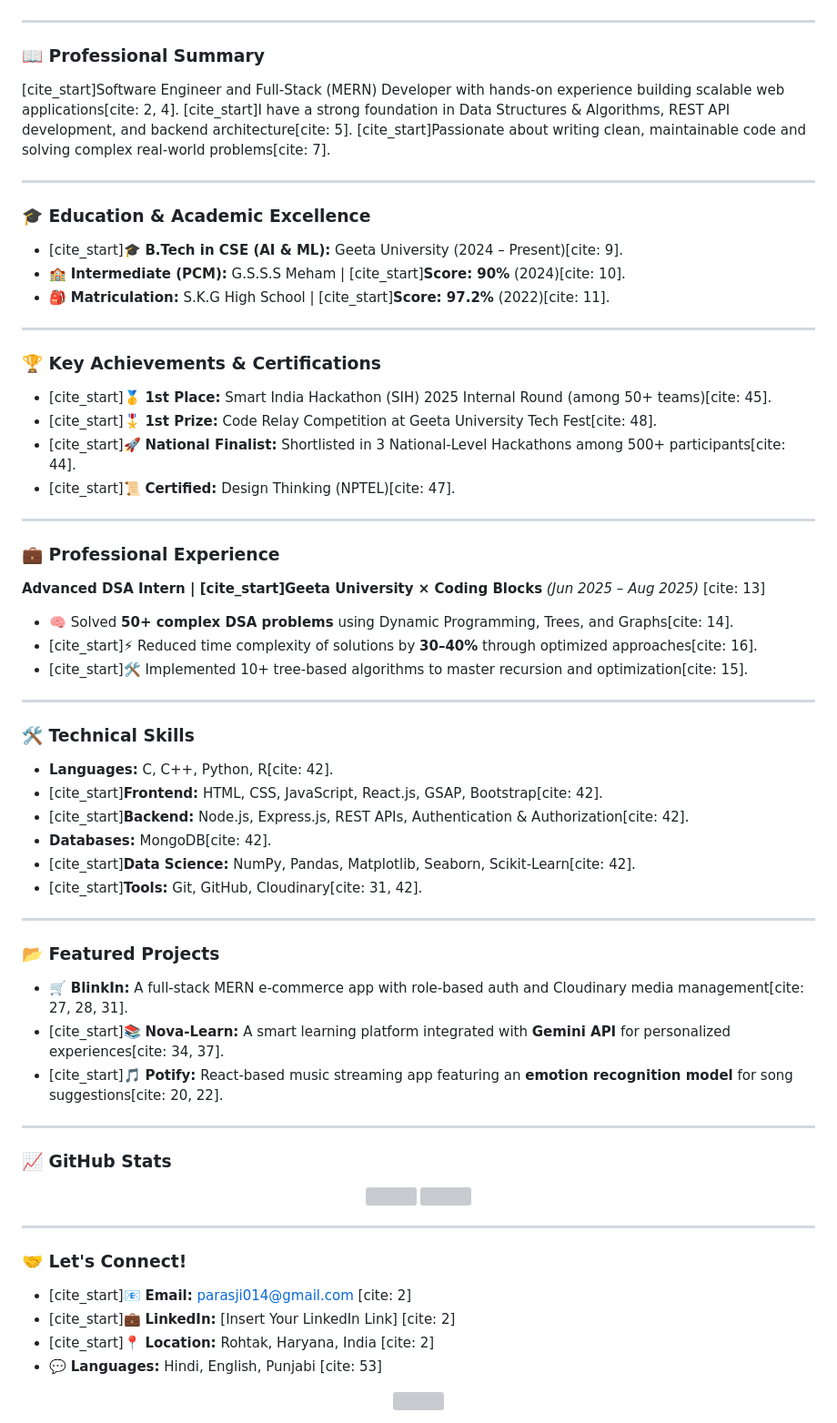
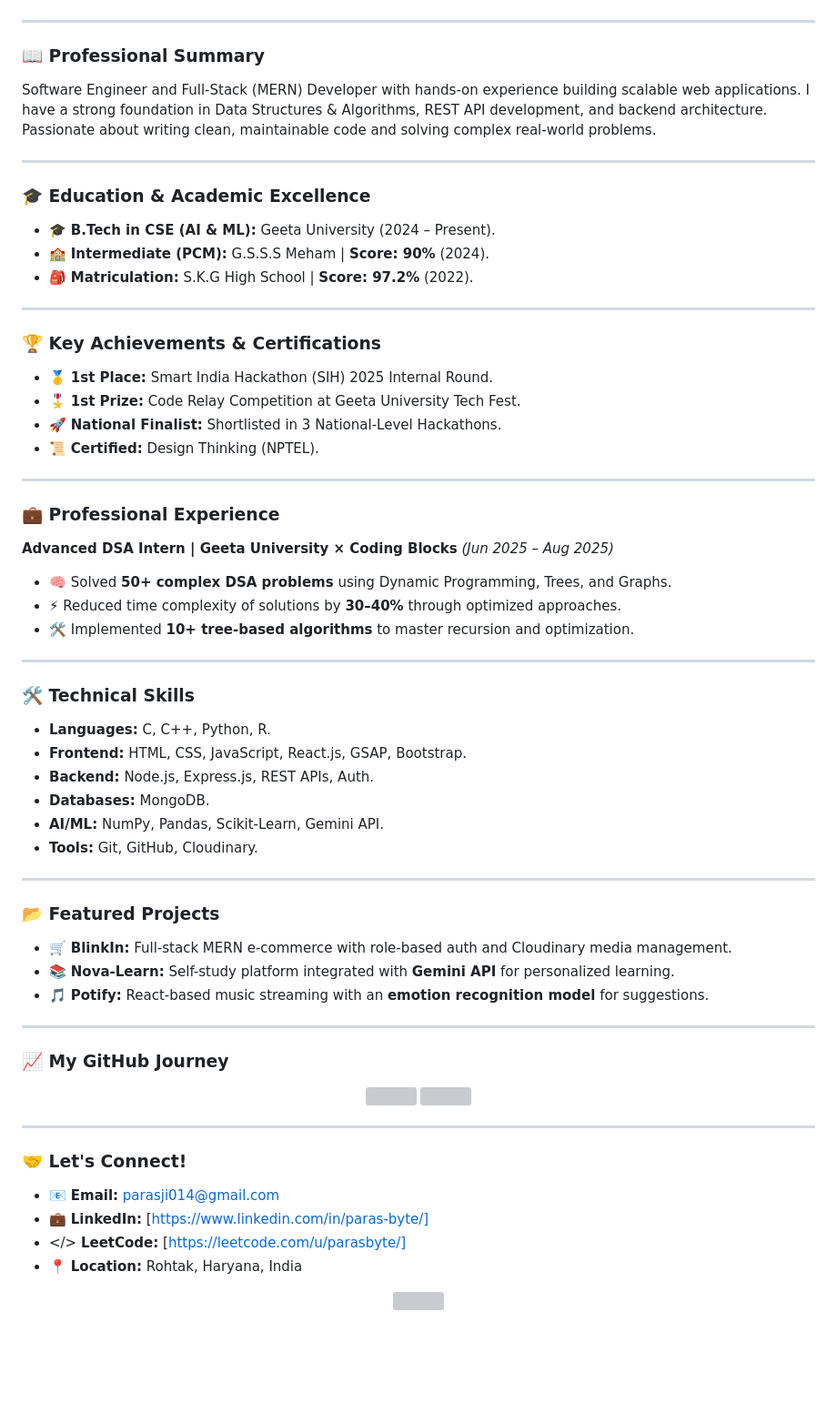
Before and after one commit to PARAS-BYTE/PARAS-BYTE, a Markdown page: README.md, the part around the change. Shown: that part at 91% size. Drawn GitHub-style; blank space fills up the shorter version; grey boxes are pictures that could not be loaded.

Commit message:
Third Time Making Changes

```diff
--- a/README.md
+++ b/README.md
@@ -15,51 +15,51 @@
 ---
 
 ### 📖 Professional Summary
-[cite_start]Software Engineer and Full-Stack (MERN) Developer with hands-on experience building scalable web applications[cite: 2, 4]. [cite_start]I have a strong foundation in Data Structures & Algorithms, REST API development, and backend architecture[cite: 5]. [cite_start]Passionate about writing clean, maintainable code and solving complex real-world problems[cite: 7].
+Software Engineer and Full-Stack (MERN) Developer with hands-on experience building scalable web applications. I have a strong foundation in Data Structures & Algorithms, REST API development, and backend architecture. Passionate about writing clean, maintainable code and solving complex real-world problems.
 
 ---
 
 ### 🎓 Education & Academic Excellence
-* [cite_start]🎓 **B.Tech in CSE (AI & ML):** Geeta University (2024 – Present)[cite: 9].
-* 🏫 **Intermediate (PCM):** G.S.S.S Meham | [cite_start]**Score: 90%** (2024)[cite: 10].
-* 🎒 **Matriculation:** S.K.G High School | [cite_start]**Score: 97.2%** (2022)[cite: 11].
+* 🎓 **B.Tech in CSE (AI & ML):** Geeta University (2024 – Present).
+* 🏫 **Intermediate (PCM):** G.S.S.S Meham | **Score: 90%** (2024).
+* 🎒 **Matriculation:** S.K.G High School | **Score: 97.2%** (2022).
 
 ---
 
 ### 🏆 Key Achievements & Certifications
-* [cite_start]🥇 **1st Place:** Smart India Hackathon (SIH) 2025 Internal Round (among 50+ teams)[cite: 45].
-* [cite_start]🎖️ **1st Prize:** Code Relay Competition at Geeta University Tech Fest[cite: 48].
-* [cite_start]🚀 **National Finalist:** Shortlisted in 3 National-Level Hackathons among 500+ participants[cite: 44].
-* [cite_start]📜 **Certified:** Design Thinking (NPTEL)[cite: 47].
+* 🥇 **1st Place:** Smart India Hackathon (SIH) 2025 Internal Round.
+* 🎖️ **1st Prize:** Code Relay Competition at Geeta University Tech Fest.
+* 🚀 **National Finalist:** Shortlisted in 3 National-Level Hackathons.
+* 📜 **Certified:** Design Thinking (NPTEL).
 
 ---
 
 ### 💼 Professional Experience
-**Advanced DSA Intern | [cite_start]Geeta University × Coding Blocks** *(Jun 2025 – Aug 2025)* [cite: 13]
-* 🧠 Solved **50+ complex DSA problems** using Dynamic Programming, Trees, and Graphs[cite: 14].
-* [cite_start]⚡ Reduced time complexity of solutions by **30–40%** through optimized approaches[cite: 16].
-* [cite_start]🛠️ Implemented 10+ tree-based algorithms to master recursion and optimization[cite: 15].
+**Advanced DSA Intern | Geeta University × Coding Blocks** *(Jun 2025 – Aug 2025)*
+* 🧠 Solved **50+ complex DSA problems** using Dynamic Programming, Trees, and Graphs.
+* ⚡ Reduced time complexity of solutions by **30–40%** through optimized approaches.
+* 🛠️ Implemented **10+ tree-based algorithms** to master recursion and optimization.
 
 ---
 
 ### 🛠️ Technical Skills
-* **Languages:** C, C++, Python, R[cite: 42].
-* [cite_start]**Frontend:** HTML, CSS, JavaScript, React.js, GSAP, Bootstrap[cite: 42].
-* [cite_start]**Backend:** Node.js, Express.js, REST APIs, Authentication & Authorization[cite: 42].
-* **Databases:** MongoDB[cite: 42].
-* [cite_start]**Data Science:** NumPy, Pandas, Matplotlib, Seaborn, Scikit-Learn[cite: 42].
-* [cite_start]**Tools:** Git, GitHub, Cloudinary[cite: 31, 42].
+* **Languages:** C, C++, Python, R.
+* **Frontend:** HTML, CSS, JavaScript, React.js, GSAP, Bootstrap.
+* **Backend:** Node.js, Express.js, REST APIs, Auth.
+* **Databases:** MongoDB.
+* **AI/ML:** NumPy, Pandas, Scikit-Learn, Gemini API.
+* **Tools:** Git, GitHub, Cloudinary.
 
 ---
 
 ### 📂 Featured Projects
-* 🛒 **BlinkIn:** A full-stack MERN e-commerce app with role-based auth and Cloudinary media management[cite: 27, 28, 31].
-* [cite_start]📚 **Nova-Learn:** A smart learning platform integrated with **Gemini API** for personalized experiences[cite: 34, 37].
-* [cite_start]🎵 **Potify:** React-based music streaming app featuring an **emotion recognition model** for song suggestions[cite: 20, 22].
+* 🛒 **BlinkIn:** Full-stack MERN e-commerce with role-based auth and Cloudinary media management.
+* 📚 **Nova-Learn:** Self-study platform integrated with **Gemini API** for personalized learning.
+* 🎵 **Potify:** React-based music streaming with an **emotion recognition model** for suggestions.
 
 ---
 
-### 📈 GitHub Stats
+### 📈 My GitHub Journey
 <p align="center">
   <img width="48%" src="https://github-readme-stats.vercel.app/api?username=PARAS-BYTE&show_icons=true&theme=radical&count_private=true" />
   <img width="48%" src="https://github-readme-stats.vercel.app/api/top-langs/?username=PARAS-BYTE&layout=compact&theme=radical" />
@@ -68,10 +68,10 @@
 ---
 
 ### 🤝 Let's Connect!
-* [cite_start]📧 **Email:** [parasji014@gmail.com](mailto:parasji014@gmail.com) [cite: 2]
-* [cite_start]💼 **LinkedIn:** [Insert Your LinkedIn Link] [cite: 2]
-* [cite_start]📍 **Location:** Rohtak, Haryana, India [cite: 2]
-* 💬 **Languages:** Hindi, English, Punjabi [cite: 53]
+* 📧 **Email:** [parasji014@gmail.com](mailto:parasji014@gmail.com)
+* 💼 **LinkedIn:** [https://www.linkedin.com/in/paras-byte/]
+* </> **LeetCode:** [https://leetcode.com/u/parasbyte/]
+* 📍 **Location:** Rohtak, Haryana, India
 
 <div align="center">
   <img src="https://media.giphy.com/media/v1.Y2lkPTc5MGI3NjExNHJueXF4eHh4eHh4eHh4eHh4eHh4eHh4eHh4eHh4eHh4JmVwPXYxX2ludGVybmFsX2dpZl9ieV9pZCZjdD1n/qgQUggAC3Pfv687qPC/giphy.gif" width="300" />
```
